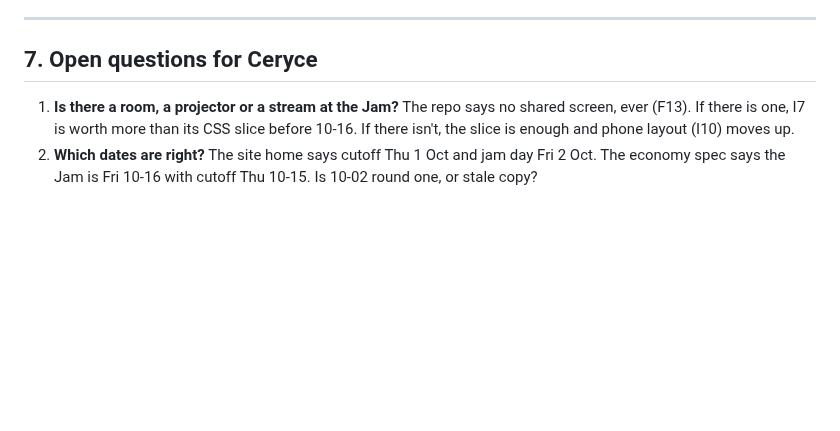
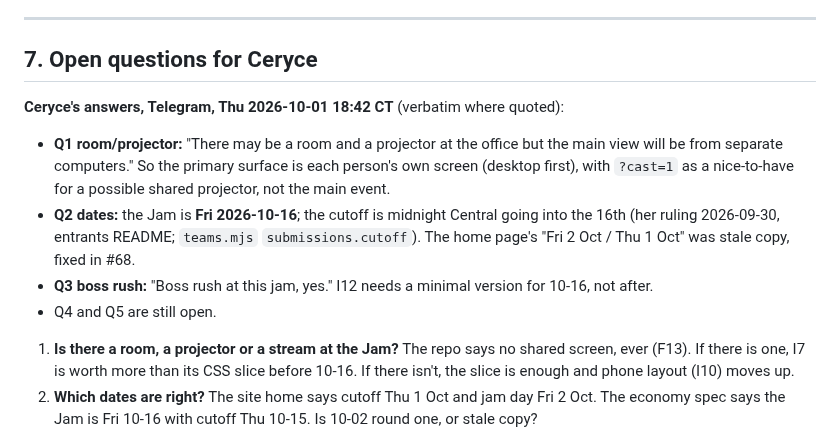
Before and after one commit to kumouri/promptlane, a Markdown page: docs/presentation-spec.md, the part around the change. GitHub-like rendering; blank space fills up the shorter version.

Commit message:
docs(spec): record Ceryce's answers to the presentation open questions
Room/projector: separate computers are the main view, a projector maybe. Dates: Jam
Fri 10-16 (home page fixed in #68). Boss rush: at this Jam. Q4/Q5 still open.

🐦

Co-Authored-By: Claude Opus 5.5 <noreply@anthropic.com>

```diff
--- a/docs/presentation-spec.md
+++ b/docs/presentation-spec.md
@@ -612,6 +612,18 @@ the boss rush is part of this Jam.
 
 ## 7. Open questions for Ceryce
 
+**Ceryce's answers, Telegram, Thu 2026-10-01 18:42 CT** (verbatim where quoted):
+
+- **Q1 room/projector:** "There may be a room and a projector at the office but the main view will be
+  from separate computers." So the primary surface is each person's own screen (desktop first), with
+  `?cast=1` as a nice-to-have for a possible shared projector, not the main event.
+- **Q2 dates:** the Jam is **Fri 2026-10-16**; the cutoff is midnight Central going into the 16th
+  (her ruling 2026-09-30, entrants README; `teams.mjs` `submissions.cutoff`). The home page's
+  "Fri 2 Oct / Thu 1 Oct" was stale copy, fixed in #68.
+- **Q3 boss rush:** "Boss rush at this jam, yes." I12 needs a minimal version for 10-16, not after.
+- Q4 and Q5 are still open.
+
+
 1. **Is there a room, a projector or a stream at the Jam?** The repo says no shared screen, ever
    (F13). If there is one, I7 is worth more than its CSS slice before 10-16. If there isn't, the
    slice is enough and phone layout (I10) moves up.
```
